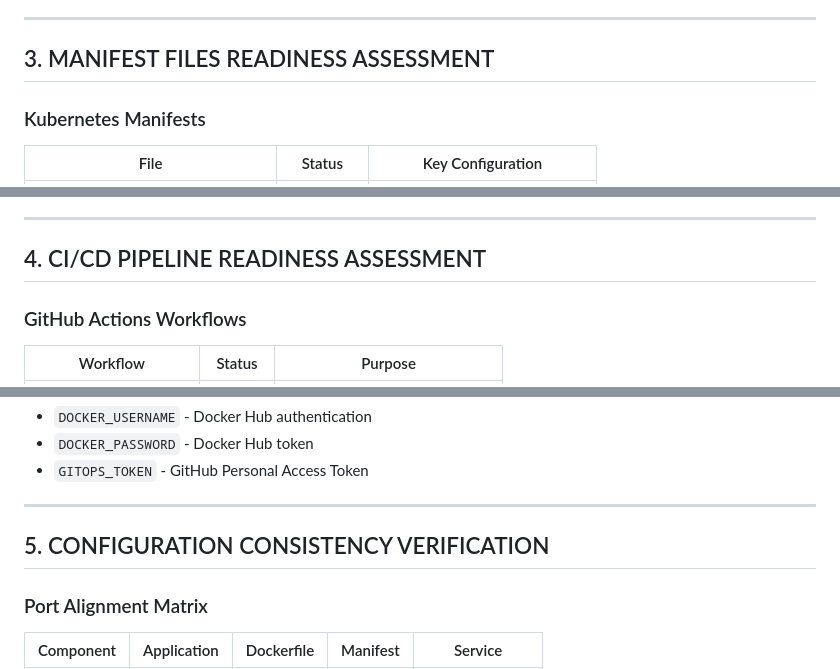
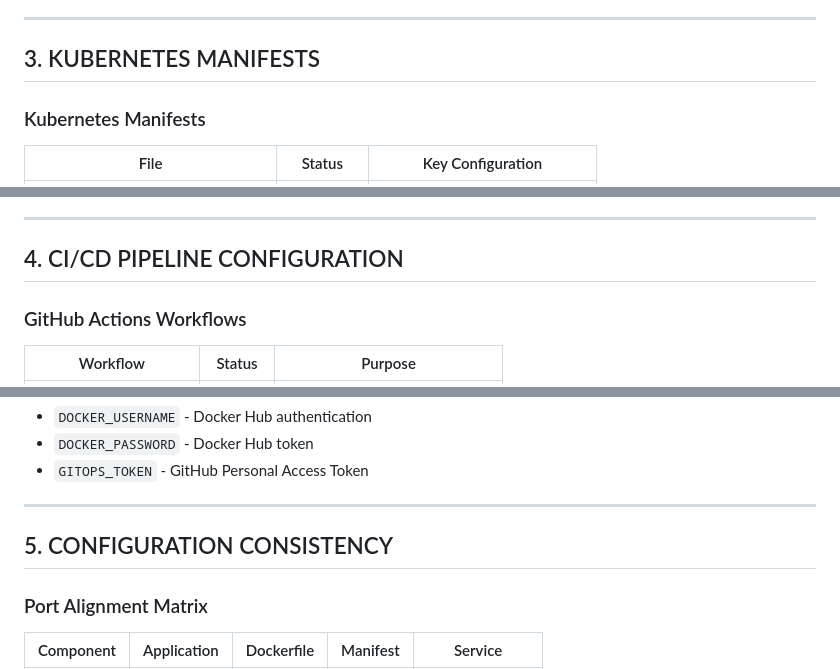
Before and after one commit to cloudenochcsis/Application-Code-for-EKS, a Markdown page: TECHNICAL-CONFIGURATION-OVERVIEW.md, 3 parts joined by grey strips. GitHub-like rendering.

```diff
--- a/DEPLOYMENT-READINESS-REPORT.md
+++ b/TECHNICAL-CONFIGURATION-OVERVIEW.md
@@ -73,7 +64,7 @@ All components have been verified and aligned. The infrastructure, application,
 
 ---
 
-## 3. MANIFEST FILES READINESS ASSESSMENT
+## 3. KUBERNETES MANIFESTS
 
 ### Kubernetes Manifests
 | File | Status | Key Configuration |
@@ -95,7 +86,7 @@ All components have been verified and aligned. The infrastructure, application,
 
 ---
 
-## 4. CI/CD PIPELINE READINESS ASSESSMENT
+## 4. CI/CD PIPELINE CONFIGURATION
 
 ### GitHub Actions Workflows
 | Workflow | Status | Purpose |
@@ -120,7 +111,7 @@ All components have been verified and aligned. The infrastructure, application,
 
 ---
 
-## 5. CONFIGURATION CONSISTENCY VERIFICATION
+## 5. CONFIGURATION CONSISTENCY
 
 ### Port Alignment Matrix
 | Component | Application | Dockerfile | Manifest | Service |
```
Also changed, not shown: other parts of TECHNICAL-CONFIGURATION-OVERVIEW.md (+17 -43 lines).
